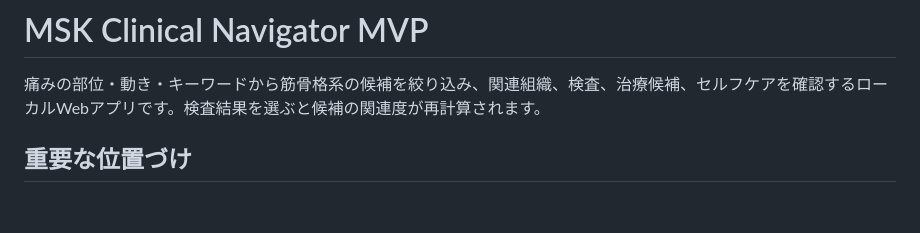
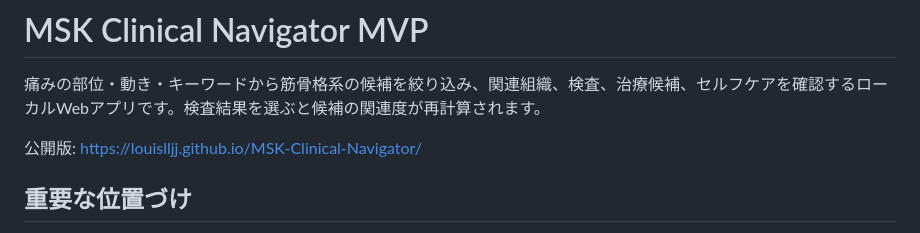
Before and after one commit to LouisLLJJ/MSK-Clinical-Navigator, a Markdown page: README.md, the part around the change. GitHub-like rendering; blank space fills up the shorter version.

Commit message:
Add live demo link

```diff
--- a/README.md
+++ b/README.md
@@ -1,6 +1,8 @@
 # MSK Clinical Navigator MVP
 
 痛みの部位・動き・キーワードから筋骨格系の候補を絞り込み、関連組織、検査、治療候補、セルフケアを確認するローカルWebアプリです。検査結果を選ぶと候補の関連度が再計算されます。
+
+公開版: https://louislljj.github.io/MSK-Clinical-Navigator/
 
 ## 重要な位置づけ
 
```
